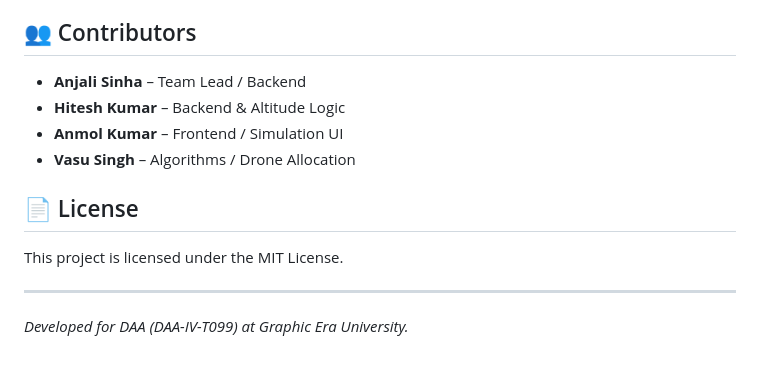
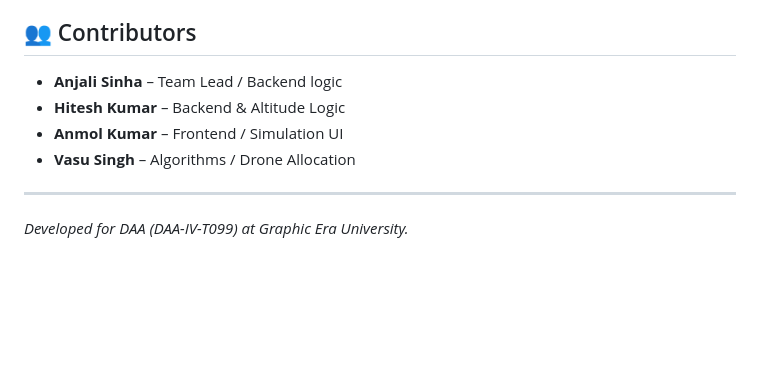
Before and after one commit to aanjalii01/SMART_DELIVERY_SYSTEM, a Markdown page: README.md, the part around the change. Drawn GitHub-style; blank space fills up the shorter version.

```diff
--- a/README.md
+++ b/README.md
@@ -85,14 +85,11 @@ SMART_DELIVERY_SYSTEM/
 
 ## 👥 Contributors
 
-- **Anjali Sinha** – Team Lead / Backend
+- **Anjali Sinha** – Team Lead / Backend logic
 - **Hitesh Kumar** – Backend & Altitude Logic
 - **Anmol Kumar** – Frontend / Simulation UI
 - **Vasu Singh** – Algorithms / Drone Allocation
 
-## 📄 License
-
-This project is licensed under the MIT License.
 
 ---
 
```
